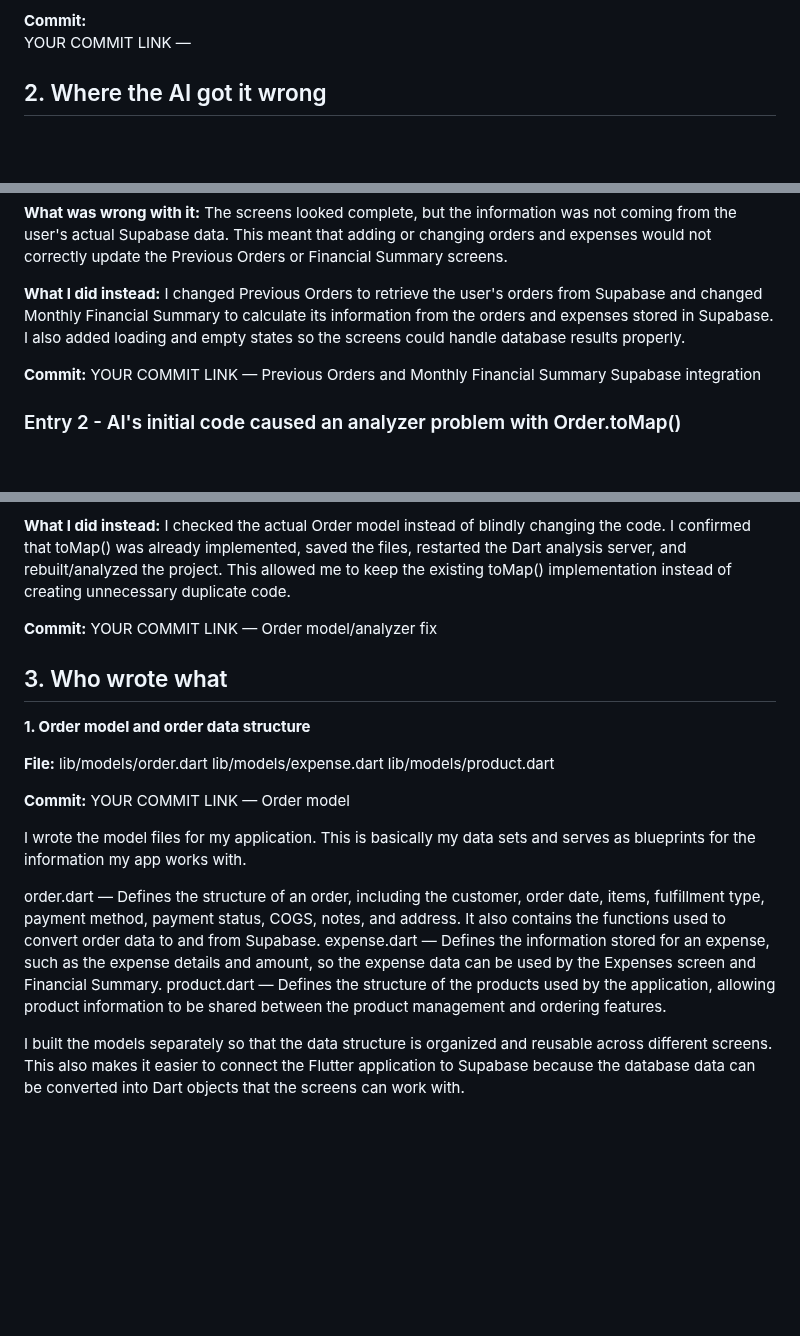
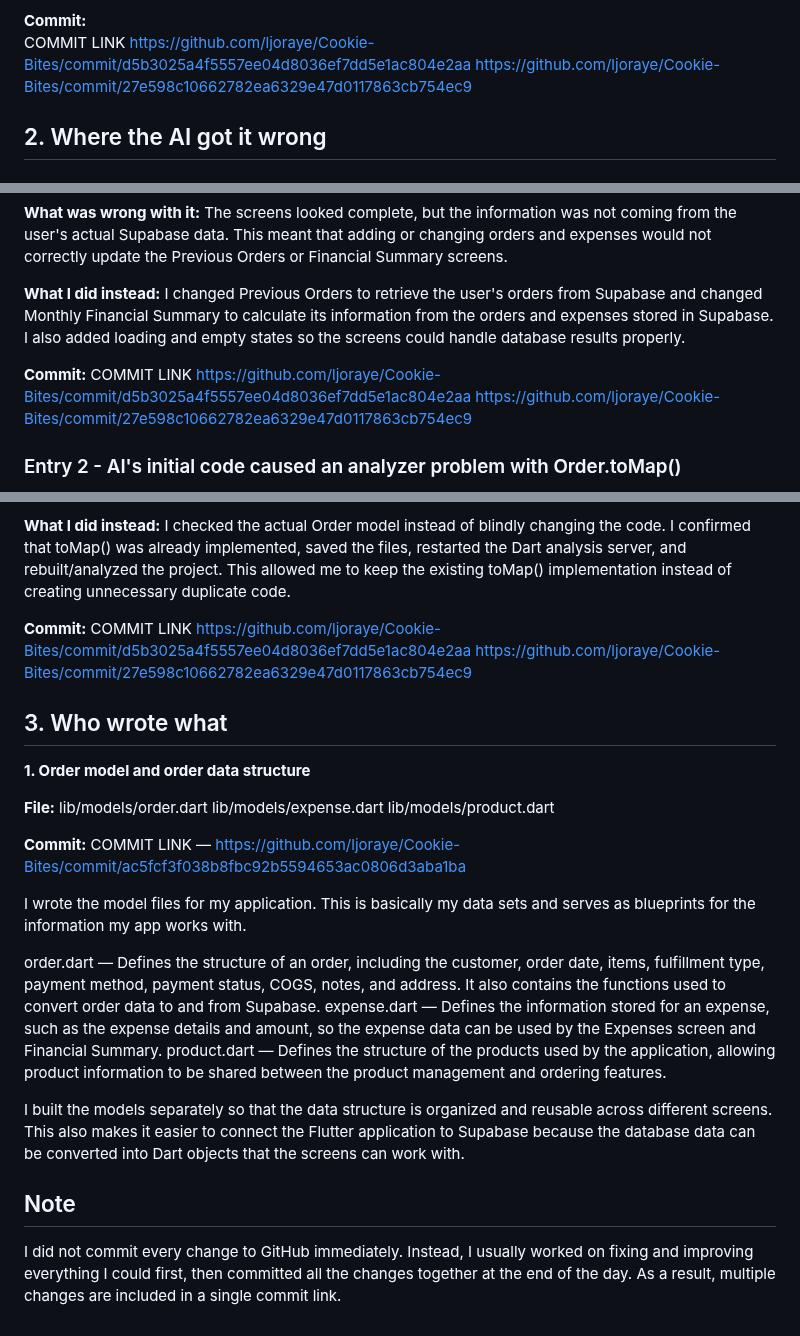
Before and after one commit to ljoraye/Cookie-Bites, a Markdown page: AI-USAGE.md, 3 parts joined by grey strips. GitHub-like rendering; blank space fills up the shorter version.

Commit message:
Revise AI usage entries and commit links
Updated commit links and entry dates for various AI usage examples. Added notes about the integration of Supabase and debugging processes.

```diff
--- a/AI-USAGE.md
+++ b/AI-USAGE.md
@@ -146,7 +146,10 @@ I followed Claude's guidance and updated my application to connect the relevant
 I used Claude's step-by-step guidance to understand how each screen should communicate with Supabase. Adding the final touches to the newly added features helped make the screens more complete and consistent with the rest of the application, while the Supabase integration allowed the main features to work with real database data.
 
 **Commit:**
-YOUR COMMIT LINK —
+COMMIT LINK
+https://github.com/ljoraye/Cookie-Bites/commit/d5b3025a4f5557ee04d8036ef7dd5e1ac804e2aa
+https://github.com/ljoraye/Cookie-Bites/commit/27e598c10662782ea6329e47d0117863cb754ec9
+
 
 ## 2. Where the AI got it wrong
 
@@ -163,7 +166,9 @@ The screens looked complete, but the information was not coming from the user's
 I changed Previous Orders to retrieve the user's orders from Supabase and changed Monthly Financial Summary to calculate its information from the orders and expenses stored in Supabase. I also added loading and empty states so the screens could handle database results properly.
 
 **Commit:**
-YOUR COMMIT LINK — Previous Orders and Monthly Financial Summary Supabase integration
+COMMIT LINK
+https://github.com/ljoraye/Cookie-Bites/commit/d5b3025a4f5557ee04d8036ef7dd5e1ac804e2aa
+https://github.com/ljoraye/Cookie-Bites/commit/27e598c10662782ea6329e47d0117863cb754ec9
 
 
 ### Entry 2 - AI's initial code caused an analyzer problem with Order.toMap()
@@ -178,7 +183,9 @@ At one point, the Dart analyzer reported: "The method 'toMap' isn't defined for
 I checked the actual Order model instead of blindly changing the code. I confirmed that toMap() was already implemented, saved the files, restarted the Dart analysis server, and rebuilt/analyzed the project. This allowed me to keep the existing toMap() implementation instead of creating unnecessary duplicate code.
 
 **Commit:**
-YOUR COMMIT LINK — Order model/analyzer fix
+COMMIT LINK
+https://github.com/ljoraye/Cookie-Bites/commit/d5b3025a4f5557ee04d8036ef7dd5e1ac804e2aa
+https://github.com/ljoraye/Cookie-Bites/commit/27e598c10662782ea6329e47d0117863cb754ec9
 
 
 ## 3. Who wrote what
@@ -190,7 +197,8 @@ lib/models/order.dart
 lib/models/expense.dart
 lib/models/product.dart
 
-**Commit:** YOUR COMMIT LINK — Order model
+**Commit:**
+COMMIT LINK — https://github.com/ljoraye/Cookie-Bites/commit/ac5fcf3f038b8fbc92b5594653ac0806d3aba1ba
 
 I wrote the model files for my application. This is basically my data sets and serves as blueprints for the information my app works with.
 
@@ -199,3 +207,6 @@ expense.dart — Defines the information stored for an expense, such as the expe
 product.dart — Defines the structure of the products used by the application, allowing product information to be shared between the product management and ordering features.
 
 I built the models separately so that the data structure is organized and reusable across different screens. This also makes it easier to connect the Flutter application to Supabase because the database data can be converted into Dart objects that the screens can work with.
+
+## Note
+I did not commit every change to GitHub immediately. Instead, I usually worked on fixing and improving everything I could first, then committed all the changes together at the end of the day. As a result, multiple changes are included in a single commit link.
```
Also changed, not shown: other parts of AI-USAGE.md (+8 -8 lines).
